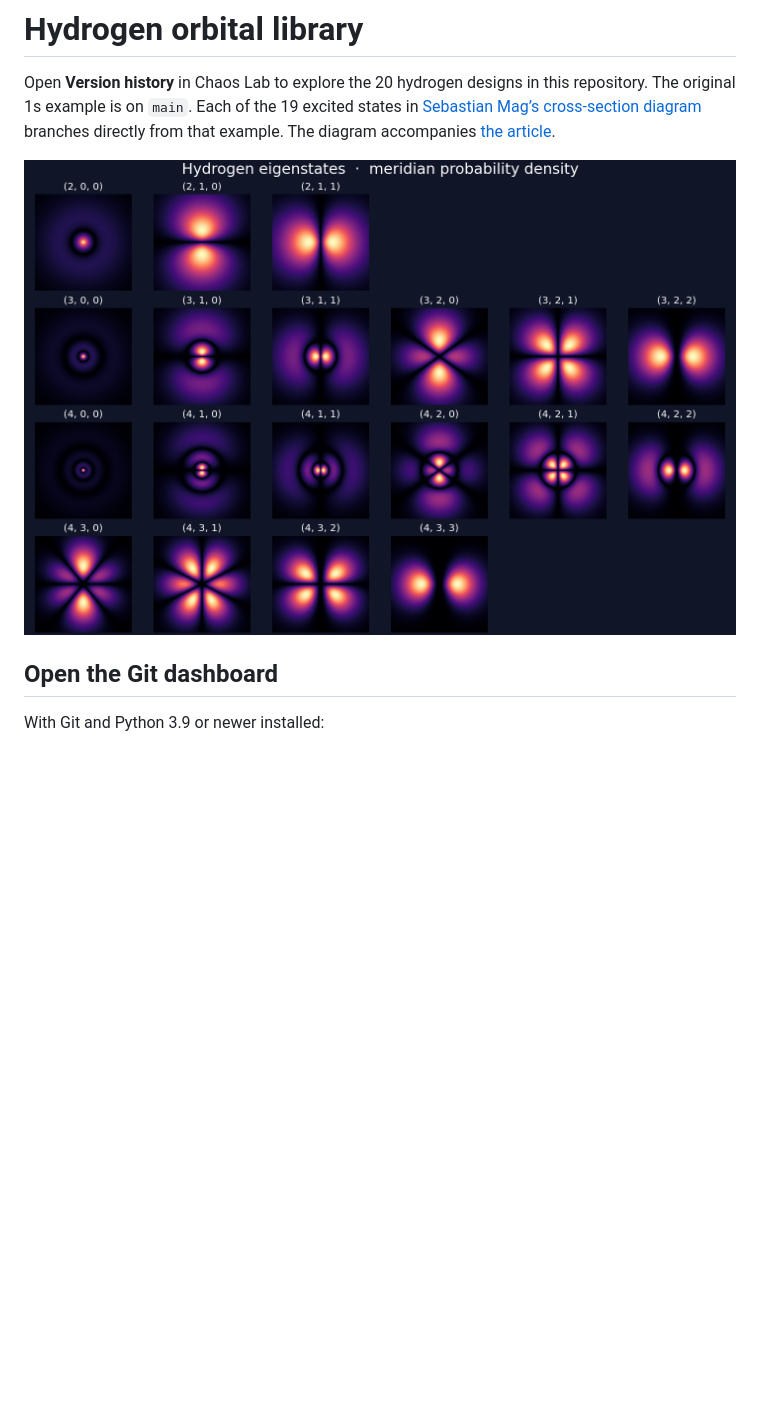
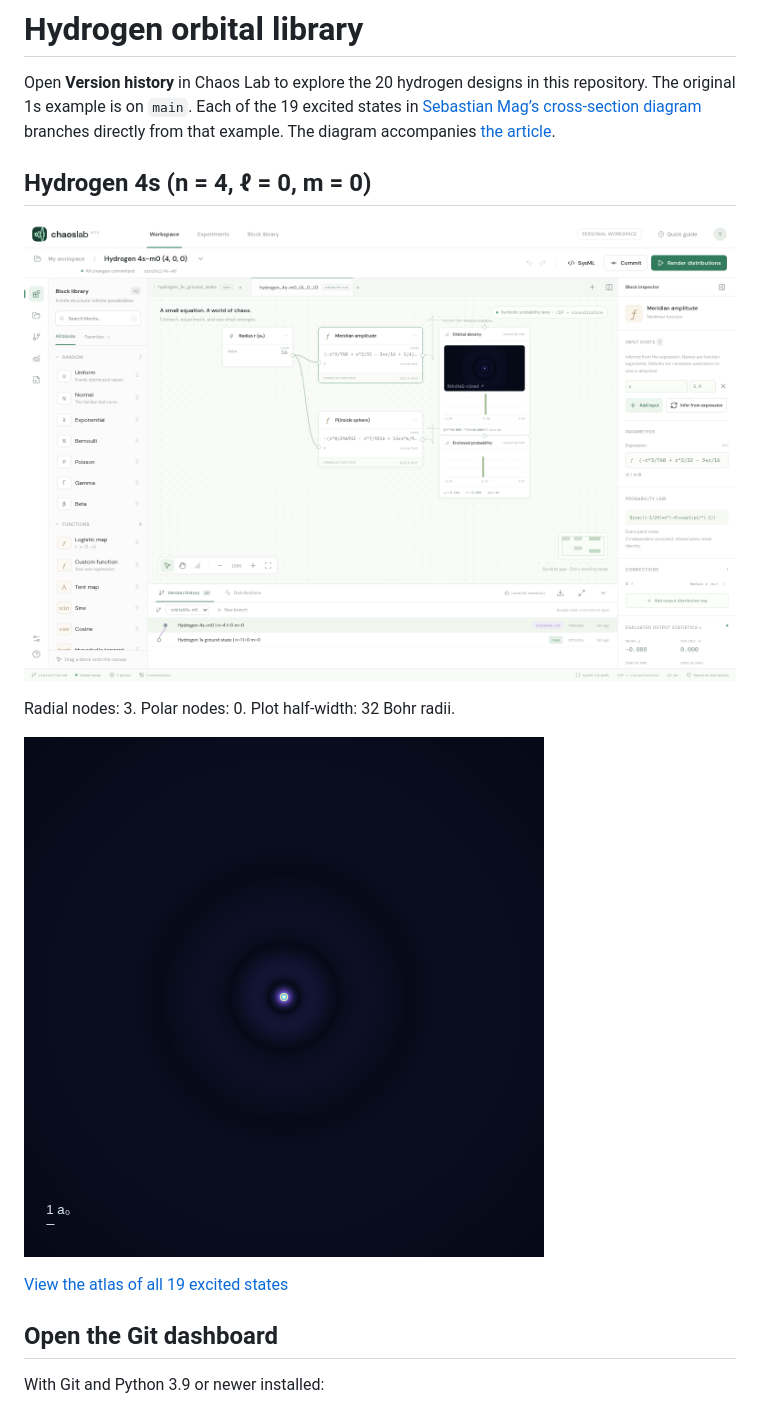
Before and after one commit to wa200508/hydrogen_wavefunction, a Markdown page: README.md, the part around one of its changes. GitHub-like rendering; pictures changed too: dashboard.png (added), orbital.png; blank space fills up the shorter version.

Commit message:
Show the 4s-m0 dashboard and exported orbital in the README

```diff
--- a/README.md
+++ b/README.md
@@ -2,7 +2,15 @@
 
 Open **Version history** in Chaos Lab to explore the 20 hydrogen designs in this repository. The original 1s example is on `main`. Each of the 19 excited states in [Sebastian Mag’s cross-section diagram](https://github.com/ssebastianmag/hydrogen-wavefunctions/blob/main/figures/hydrogen_probability_densities.png) branches directly from that example. The diagram accompanies [the article](https://ssebastianmag.medium.com/computational-physics-with-python-hydrogen-wavefunctions-electron-density-plots-8fede44b7b12).
 
-![Orbital cross-sections on the nineteen branches](atlas.png)
+## Hydrogen 4s (n = 4, ℓ = 0, m = 0)
+
+![Chaos Lab dashboard with the 4s model, m = 0, open in version history](dashboard.png)
+
+Radial nodes: 3. Polar nodes: 0. Plot half-width: 32 Bohr radii.
+
+![Central density slice for hydrogen 4s, m = 0, exported from Chaos Lab](orbital.png)
+
+[View the atlas of all 19 excited states](atlas.png)
 
 ## Open the Git dashboard
 
```
Also changed, not shown: other parts of README.md (+0 -10 lines).
